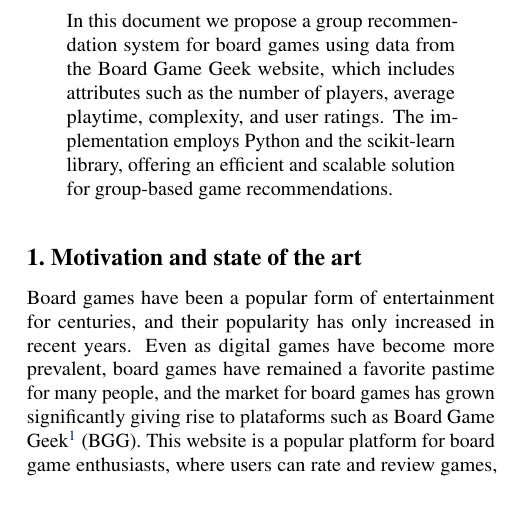
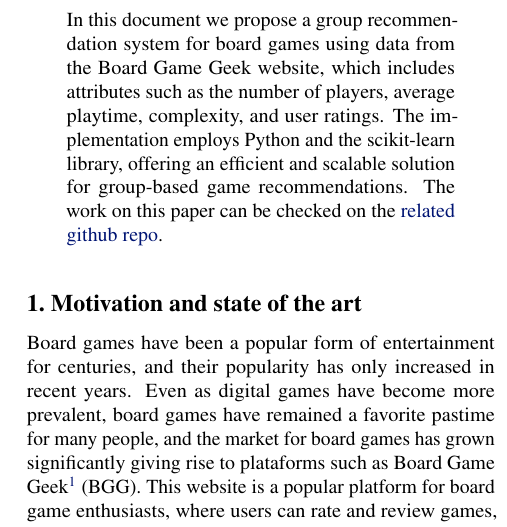
Before and after one commit to NicoJGutierrez/RecSysProyectoFinal, a LaTeX paper (paper v2/paper v2.tex): part of one column of page 1 of 6, cut so that both start at the same text, the shorter picture padded with empty space. Compiled offline with pdfLaTeX.

Commit message:
link en el paper

```diff
--- a/paper v2/paper v2.tex
+++ b/paper v2/paper v2.tex
@@ -74,8 +74,8 @@
 
 \begin{abstract}
     In this document we propose a group recommendation system for board games using data from the Board Game Geek website, which includes attributes such as the number of players, average playtime, complexity, and user ratings.
-    % todo: agregar explicación groso modo del algoritmo
     The implementation employs Python and the scikit-learn library, offering an efficient and scalable solution for group-based game recommendations.
+    The work on this paper can be checked on the \href{https://github.com/NicoJGutierrez/RecSysProyectoFinal}{related github repo}.
 \end{abstract}
 
 \section{Motivation and state of the art}
```
Also changed, not shown: paper v2/paper v2.pdf, 3 other files.
